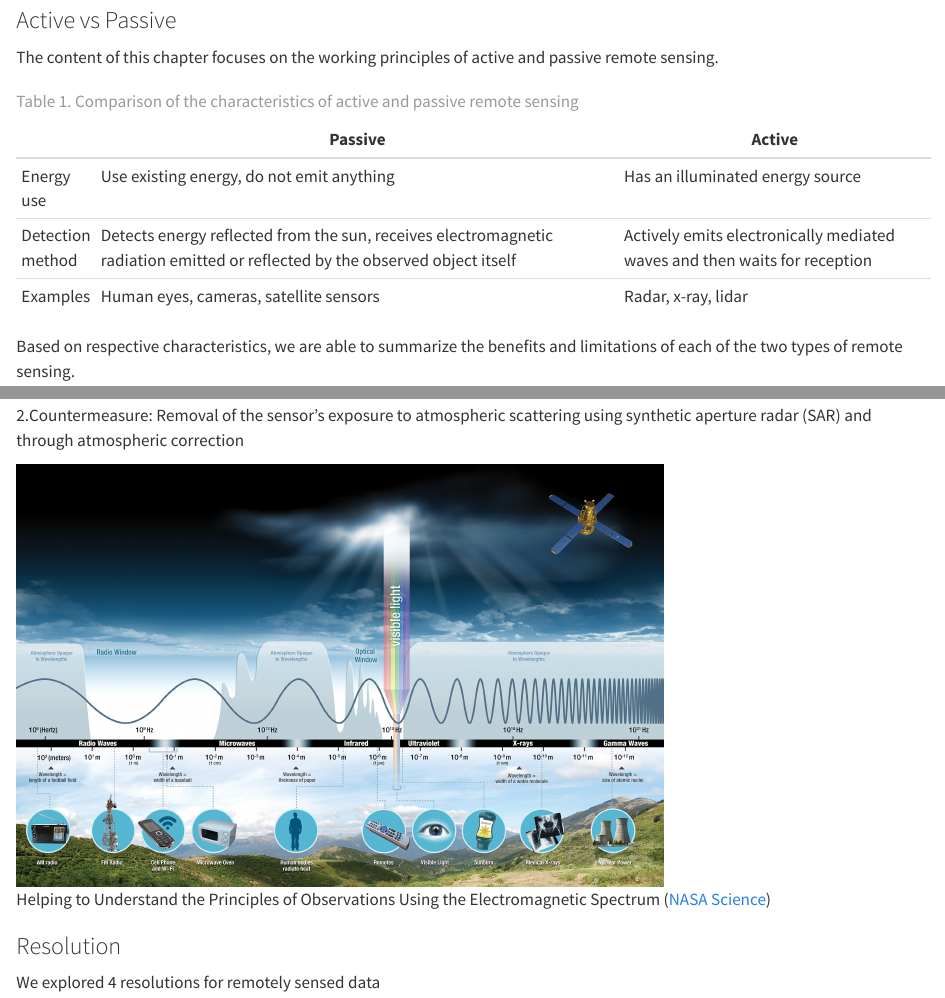
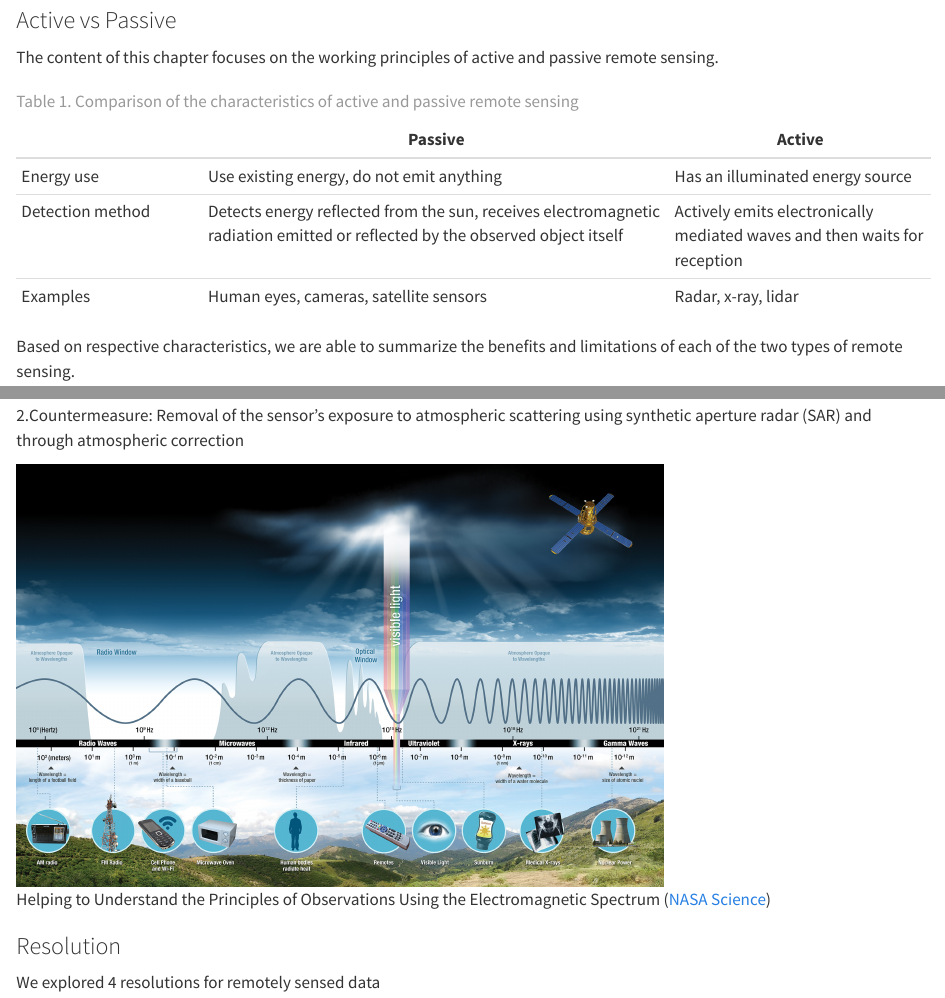
Before and after one commit to Zhangyudan0208/0023diary, a Quarto document (week1.qmd): the page in a window 1100 px wide, from 140 px down, and a second part further down, joined at a grey line. Rendered offline with R 4.5, knitr and Pandoc in place of Quarto, with nearby package versions.

Commit message:
update322

```diff
--- a/_quarto.yml
+++ b/_quarto.yml
@@ -4,6 +4,16 @@ project:
 book:
   title: "Learning diary CASA0023"
   author: "Yudan Zhang"
+  favicon: "images/android-chrome-192x192.png"
+  navbar:
+    logo: "images/android-chrome-192x192.png"
+    collapse: true
+    collapse-below: lg
+    background: light
+    reader-mode: true
+    search: true
+    right:
+      - icon: github
   date: "2024/1/23"
   chapters:
     - index.qmd
```
Also changed, not shown: week1.qmd (+8 -6 lines), .quarto/cites/index.json, 4 other files.
